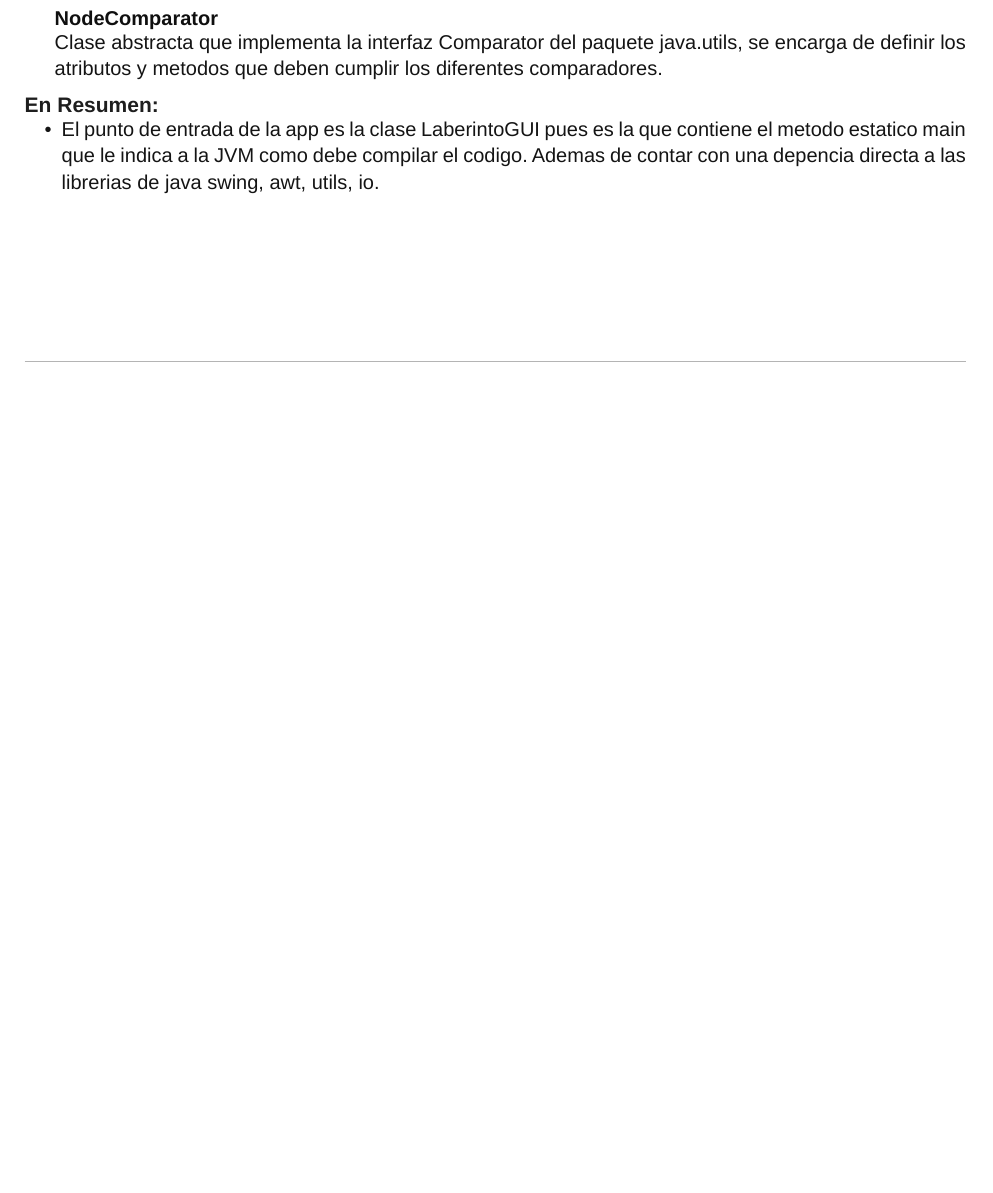
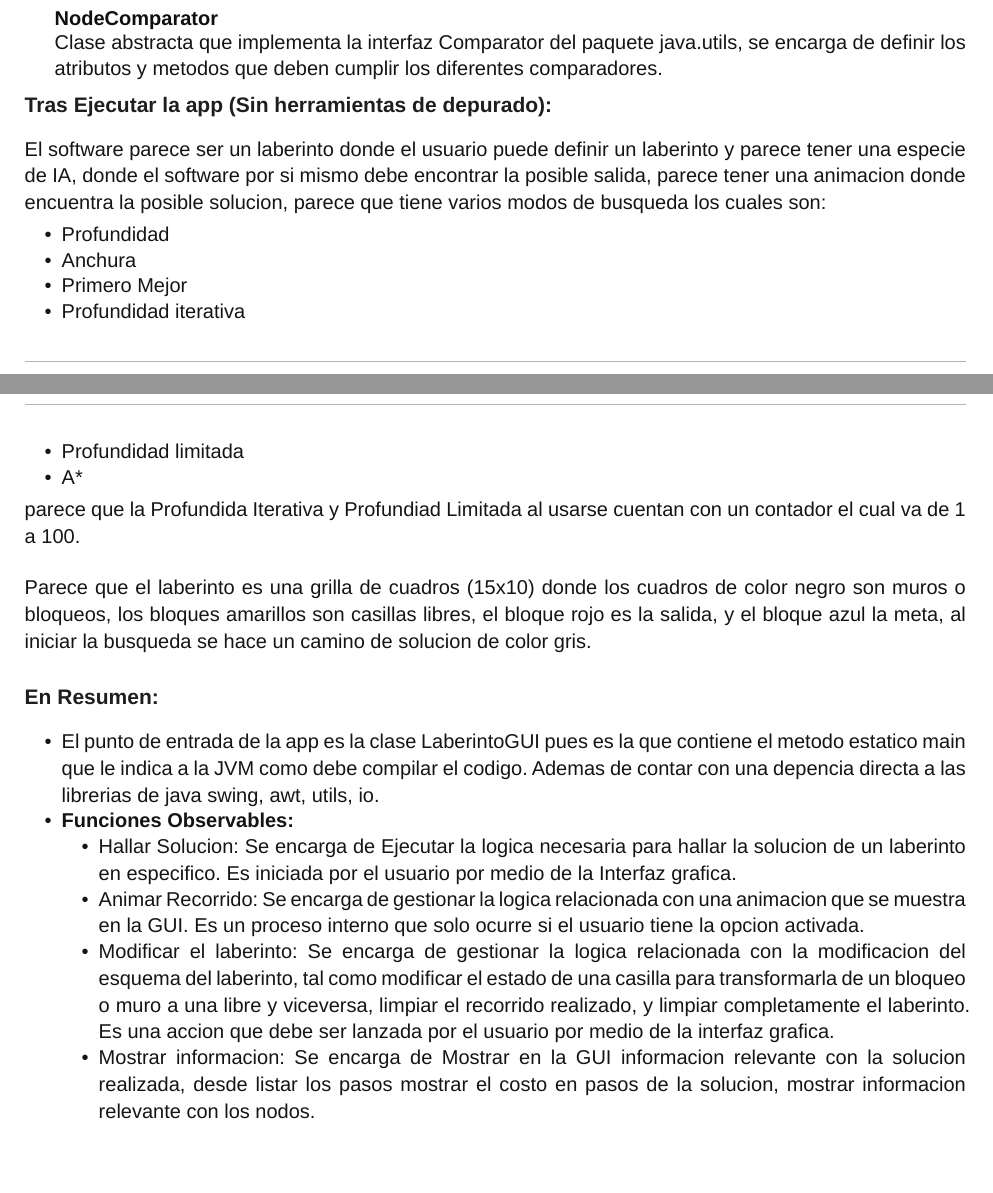
Before and after one commit to Luisja0106/Ingenieria-inversa, a Typst document (Document/Ingeniria_Inversa.typ): part of page 2 of 2 before the commit and two parts of pages 2 and 3 of 3 after it, the two joined at a grey line, cut so that both start at the same text, the shorter picture padded with empty space. Compiled offline with Typst 0.15.

Commit message:
feat: add some ing inversa stuff

```diff
--- a/Document/Ingeniria_Inversa.typ
+++ b/Document/Ingeniria_Inversa.typ
@@ -201,4 +201,25 @@ Parece contener multiples metodos o formas de realizar buesquedas de soluciones
   Clase abstracta que implementa la interfaz Comparator del paquete java.utils, se encarga de definir los atributos y metodos que deben cumplir los diferentes comparadores.
 ]
 
+=== Tras Ejecutar la app (Sin herramientas de depurado):
+#v(1em)
+El software parece ser un laberinto donde el usuario puede definir un laberinto y parece tener una especie de IA, donde el software por si mismo debe encontrar la posible salida, parece tener una animacion donde encuentra la posible solucion, parece que tiene varios modos de busqueda los cuales son:
+
+- Profundidad
+- Anchura
+- Primero Mejor
+- Profundidad iterativa
+- Profundidad limitada
+- A\*
+
+parece que la Profundida Iterativa y Profundiad Limitada al usarse cuentan con un contador el cual va de 1 a 100.
+
+#v(1em)
+Parece que el laberinto es una grilla de cuadros (15x10) donde los cuadros de color negro son muros o bloqueos, los bloques amarillos son casillas libres, el bloque rojo es la salida, y el bloque azul la meta, al iniciar la busqueda se hace un camino de solucion de color gris.
+#v(1em)
+
+
+
+
+
 === En Resumen:
@@ -205 +227,9 @@ Parece contener multiples metodos o formas de realizar buesquedas de soluciones
 - El punto de entrada de la app es la clase LaberintoGUI pues es la que contiene el metodo estatico main que le indica a la JVM como debe compilar el codigo. Ademas de contar con una depencia directa a las librerias de java swing, awt, utils, io.
+
+//TODO: Agregar el mapa de modulos
+
+- *Funciones Observables:*
+  - Hallar Solucion: Se encarga de Ejecutar la logica necesaria para hallar la solucion de un laberinto en especifico. Es iniciada por el usuario por medio de la Interfaz grafica.
+  - Animar Recorrido: Se encarga de gestionar la logica relacionada con una animacion que se muestra en la GUI. Es un proceso interno que solo ocurre si el usuario tiene la opcion activada.
+  - Modificar el laberinto: Se encarga de gestionar la logica relacionada con la modificacion del esquema del laberinto, tal como modificar el estado de una casilla para transformarla de un bloqueo o muro a una libre y viceversa, limpiar el recorrido realizado, y limpiar completamente el laberinto. Es una accion que debe ser lanzada por el usuario por medio de la interfaz grafica.
+  - Mostrar informacion: Se encarga de Mostrar en la GUI informacion relevante con la solucion realizada, desde listar los pasos mostrar el costo en pasos de la solucion, mostrar informacion relevante con los nodos.
```
Also changed, not shown: Document/Ingeniria_Inversa.typ (3 more changed lines).
